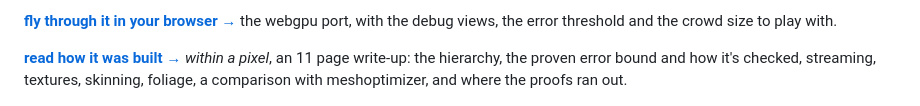
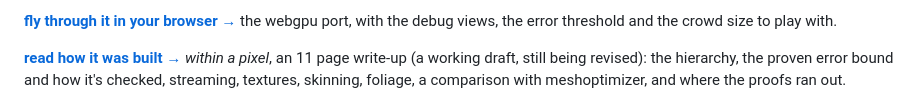
Before and after one commit to apollo-2006/colossus, a Markdown page: README.md, the part around the change. Drawn GitHub-style.

Commit message:
readme: the paper is a working draft

```diff
--- a/README.md
+++ b/README.md
@@ -14,7 +14,7 @@ shadows and shading all live in this repository.
 webgpu port, with the debug views, the error threshold and the crowd size to play with.
 
 **[read how it was built →](https://abirdeol.tech/abir-deol-colossus-within-a-pixel.pdf)**
-*within a pixel*, an 11 page write-up: the hierarchy, the proven error bound and how it's
+*within a pixel*, an 11 page write-up (a working draft, still being revised): the hierarchy, the proven error bound and how it's
 checked, streaming, textures, skinning, foliage, a comparison with meshoptimizer, and where
 the proofs ran out.
 
```
